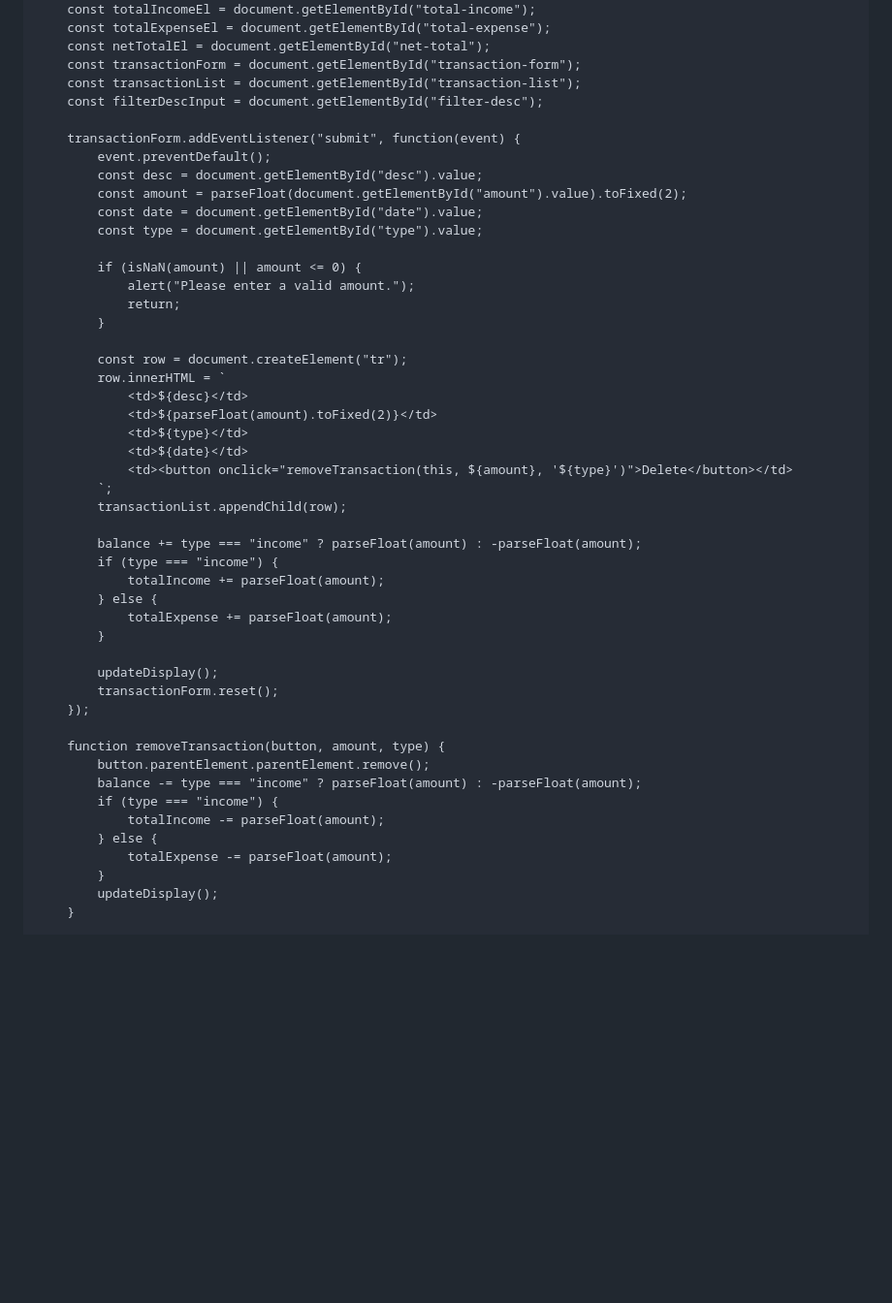
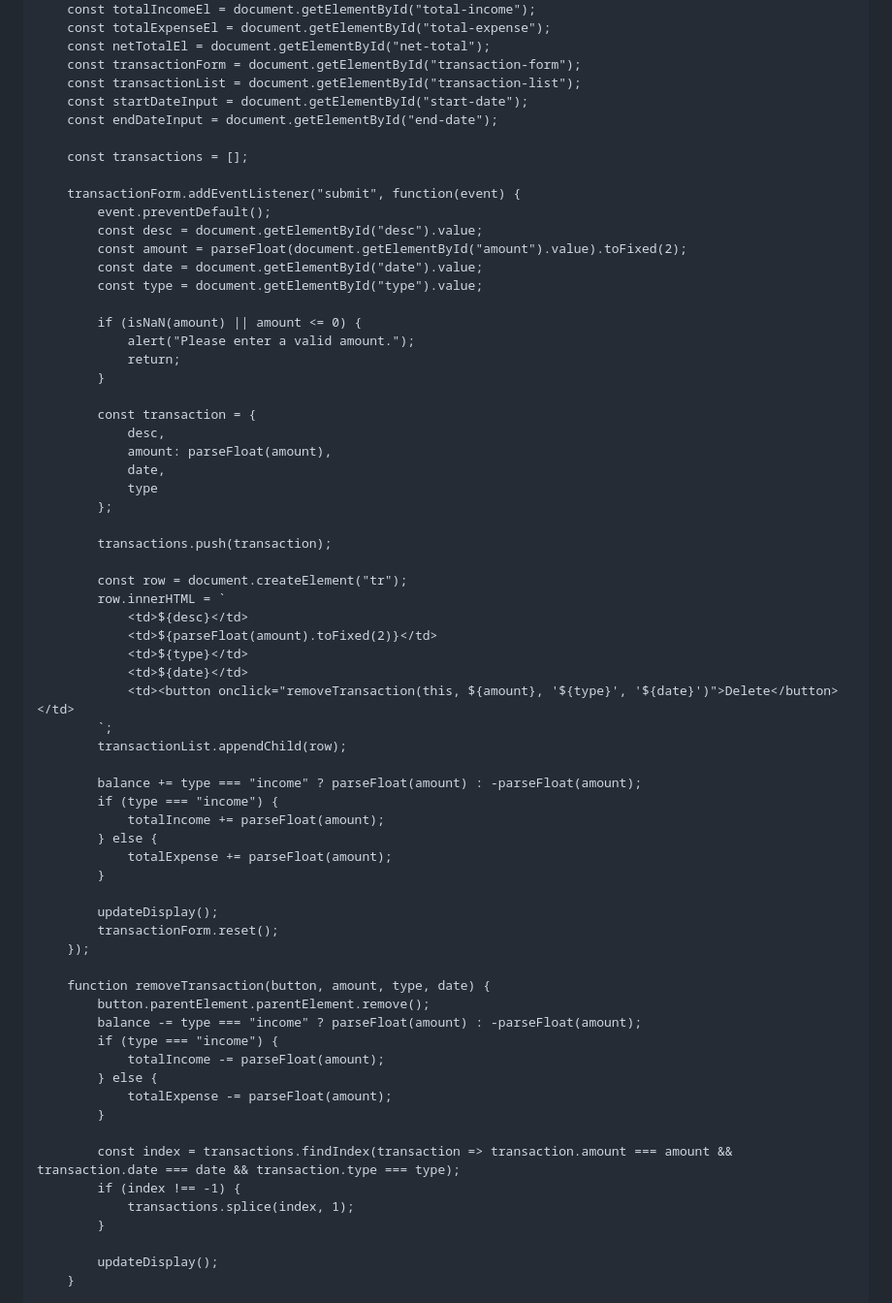
Before and after one commit to OrganicBread717/financetracker.github.io, a Markdown page: README.md, the part around one of its changes. Shown at 97% size. Drawn GitHub-style; blank space fills up the shorter version.

```diff
--- a/README.md
+++ b/README.md
@@ -74,7 +75,10 @@
         const netTotalEl = document.getElementById("net-total");
         const transactionForm = document.getElementById("transaction-form");
         const transactionList = document.getElementById("transaction-list");
-        const filterDescInput = document.getElementById("filter-desc");
+        const startDateInput = document.getElementById("start-date");
+        const endDateInput = document.getElementById("end-date");
+
+        const transactions = [];
 
         transactionForm.addEventListener("submit", function(event) {
             event.preventDefault();
@@ -88,13 +92,22 @@
                 return;
             }
 
+            const transaction = {
+                desc,
+                amount: parseFloat(amount),
+                date,
+                type
+            };
+
+            transactions.push(transaction);
+
             const row = document.createElement("tr");
             row.innerHTML = `
                 <td>${desc}</td>
                 <td>${parseFloat(amount).toFixed(2)}</td>
                 <td>${type}</td>
                 <td>${date}</td>
-                <td><button onclick="removeTransaction(this, ${amount}, '${type}')">Delete</button></td>
+                <td><button onclick="removeTransaction(this, ${amount}, '${type}', '${date}')">Delete</button></td>
             `;
             transactionList.appendChild(row);
 
@@ -109,7 +122,7 @@
             transactionForm.reset();
         });
 
-        function removeTransaction(button, amount, type) {
+        function removeTransaction(button, amount, type, date) {
             button.parentElement.parentElement.remove();
             balance -= type === "income" ? parseFloat(amount) : -parseFloat(amount);
             if (type === "income") {
@@ -117,6 +130,12 @@
             } else {
                 totalExpense -= parseFloat(amount);
             }
+
+            const index = transactions.findIndex(transaction => transaction.amount === amount && transaction.date === date && transaction.type === type);
+            if (index !== -1) {
+                transactions.splice(index, 1);
+            }
+
             updateDisplay();
         }
 
```
Also changed, not shown: other parts of README.md (+41 -11 lines).
